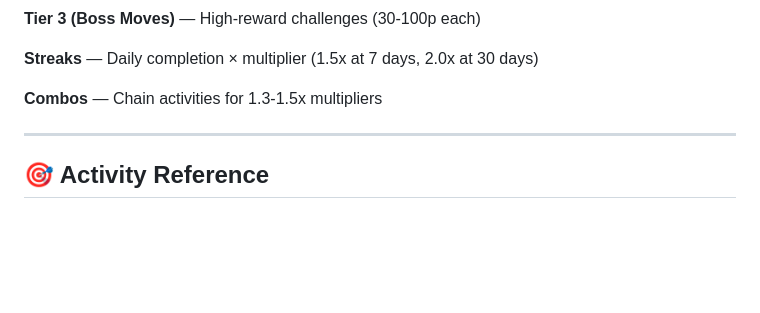
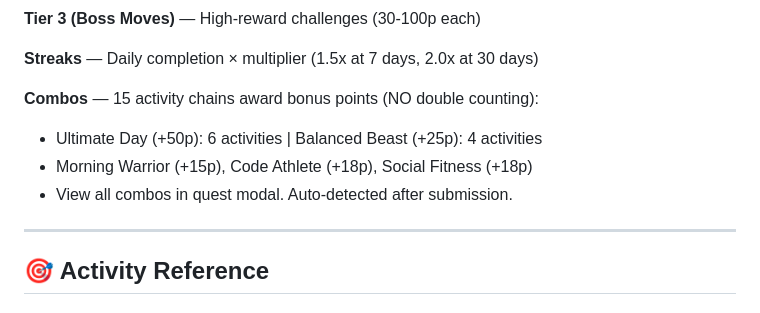
Before and after one commit to E-Ecstacy/warrior-dashboard, a Markdown page: README.md, the part around one of its changes. Drawn GitHub-style; blank space fills up the shorter version.

```diff
--- a/README.md
+++ b/README.md
@@ -177,7 +191,10 @@ python app.py
 
 **Streaks** — Daily completion × multiplier (1.5x at 7 days, 2.0x at 30 days)
 
-**Combos** — Chain activities for 1.3-1.5x multipliers
+**Combos** — 15 activity chains award bonus points (NO double counting):
+- Ultimate Day (+50p): 6 activities | Balanced Beast (+25p): 4 activities
+- Morning Warrior (+15p), Code Athlete (+18p), Social Fitness (+18p)
+- View all combos in quest modal. Auto-detected after submission.
 
 ---
 
```
Also changed, not shown: other parts of README.md (+16 -2 lines).
